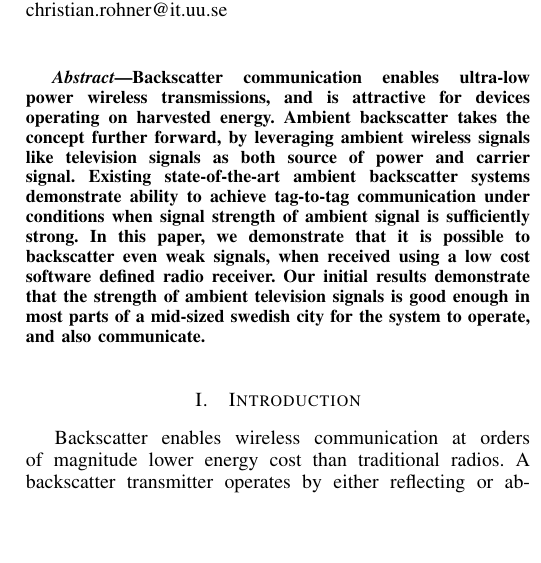
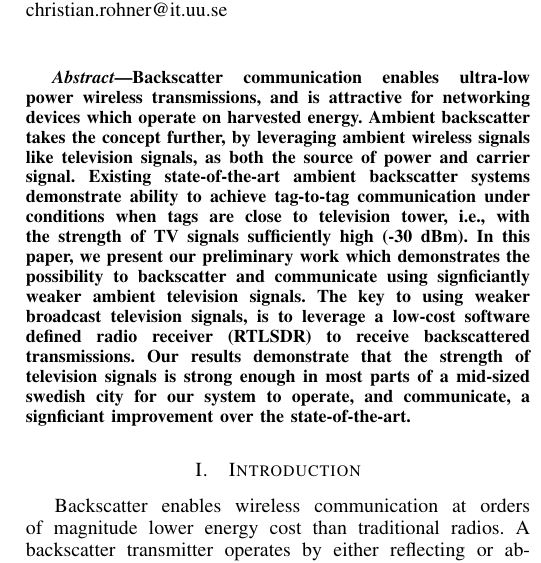
Before and after one commit to m3x1m0m/SNCNWPaper2017, a LaTeX paper (paper.tex, which reads abstract.tex): part of one column of page 1 of 4, cut so that both start at the same text, the shorter picture padded with empty space. Compiled offline with pdfLaTeX.

Commit message:
updated abstract

```diff
--- a/abstract.tex
+++ b/abstract.tex
@@ -1,16 +1,18 @@
 Backscatter communication enables ultra-low
 power wireless transmissions, and is attractive
-for devices operating on harvested energy. Ambient backscatter
-takes the concept further forward, by leveraging
+for networking devices which operate
+on harvested energy. Ambient backscatter
+takes the concept further, by leveraging
 ambient wireless signals like
-television signals as both source of power
-and carrier signal. Existing state-of-the-art
-ambient backscatter systems demonstrate ability to
-achieve tag-to-tag communication under conditions when
-signal strength of ambient signal is sufficiently
-strong.  In this paper, we demonstrate that it is possible
-to backscatter even weak signals, when received using
-a low cost software defined radio receiver. Our initial results
-demonstrate that the strength of ambient television signals is good
-enough in most parts of a mid-sized swedish city for the system
-to operate, and also communicate.
+television signals, as both the source of power
+and carrier signal. Existing state-of-the-art ambient backscatter
+systems demonstrate ability to achieve tag-to-tag communication
+under conditions when tags are close to television tower, i.e., with the
+strength of TV signals  sufficiently high (-30 dBm).  In this paper, we present our preliminary work
+which demonstrates the possibility to backscatter and communicate using signficiantly weaker
+ambient television signals. The key to using weaker broadcast television signals, is to leverage a low-cost
+software defined radio receiver (RTLSDR) to receive backscattered transmissions. Our results
+demonstrate that the strength of television signals is strong
+enough in most parts of a mid-sized swedish city for our system
+to operate, and communicate, a signficiant improvement over the
+state-of-the-art.
```
